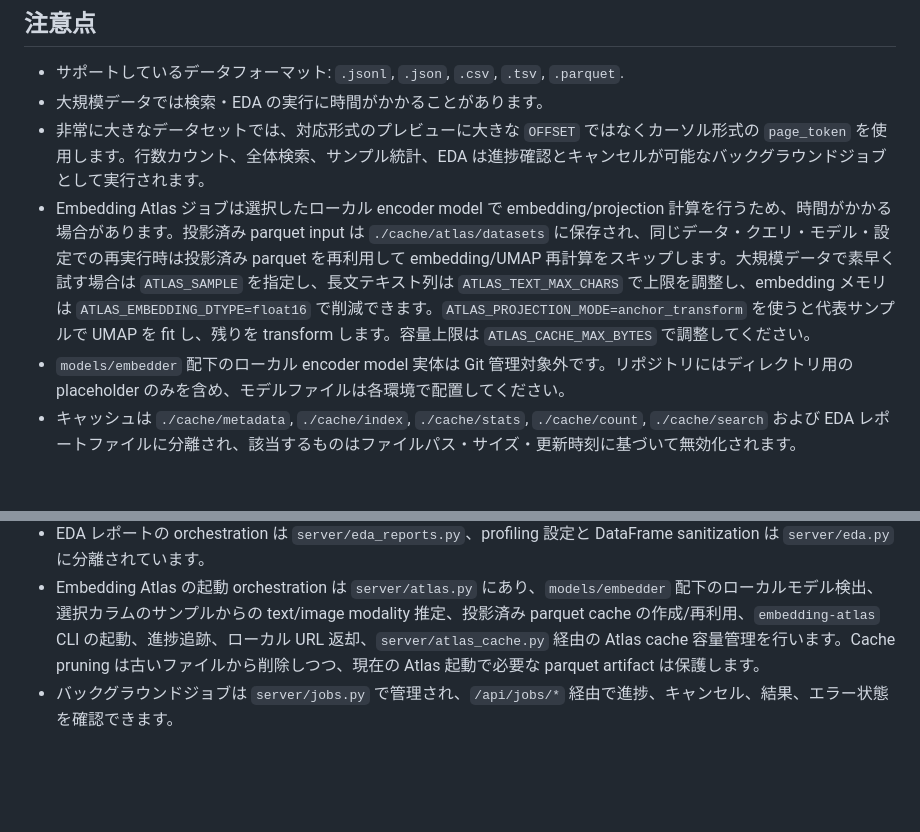
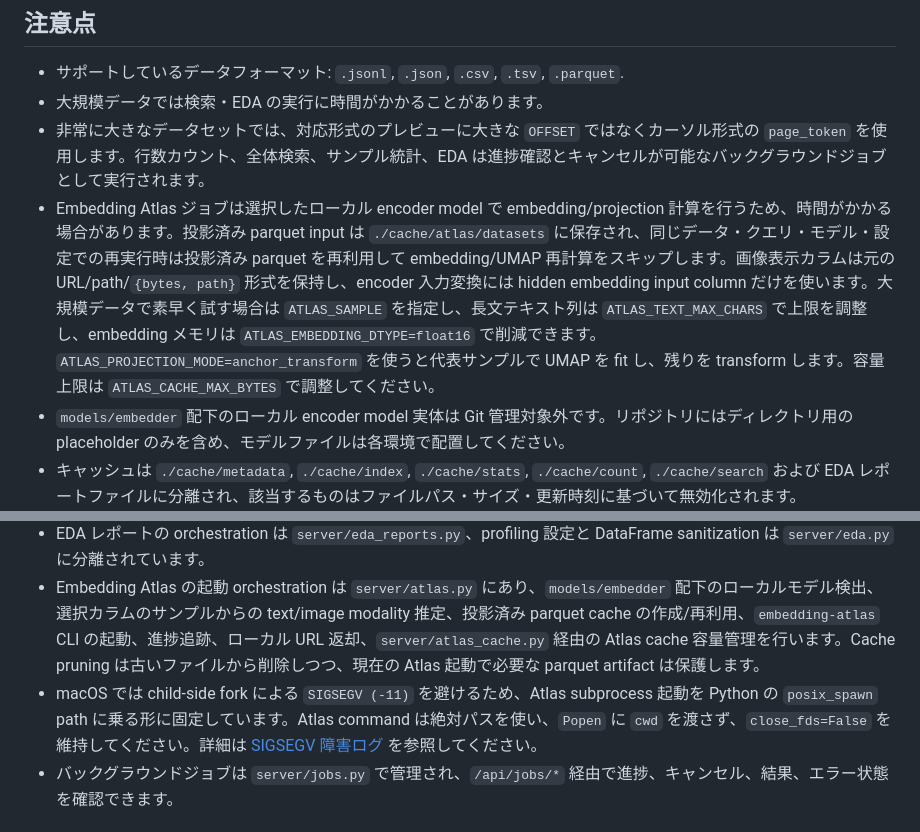
Before and after one commit to Onely7/local_data_studio, a Markdown page: docs/README_ja.md, 2 parts joined by grey strips. GitHub-like rendering; blank space fills up the shorter version.

Commit message:
docs: document atlas cache and launch safeguards

```diff
--- a/docs/README_ja.md
+++ b/docs/README_ja.md
@@ -163,7 +163,7 @@ INFO:     Application startup complete.
 - サポートしているデータフォーマット: `.jsonl`, `.json`, `.csv`, `.tsv`, `.parquet`.
 - 大規模データでは検索・EDA の実行に時間がかかることがあります。
 - 非常に大きなデータセットでは、対応形式のプレビューに大きな `OFFSET` ではなくカーソル形式の `page_token` を使用します。行数カウント、全体検索、サンプル統計、EDA は進捗確認とキャンセルが可能なバックグラウンドジョブとして実行されます。
-- Embedding Atlas ジョブは選択したローカル encoder model で embedding/projection 計算を行うため、時間がかかる場合があります。投影済み parquet input は `./cache/atlas/datasets` に保存され、同じデータ・クエリ・モデル・設定での再実行時は投影済み parquet を再利用して embedding/UMAP 再計算をスキップします。大規模データで素早く試す場合は `ATLAS_SAMPLE` を指定し、長文テキスト列は `ATLAS_TEXT_MAX_CHARS` で上限を調整し、embedding メモリは `ATLAS_EMBEDDING_DTYPE=float16` で削減できます。`ATLAS_PROJECTION_MODE=anchor_transform` を使うと代表サンプルで UMAP を fit し、残りを transform します。容量上限は `ATLAS_CACHE_MAX_BYTES` で調整してください。
+- Embedding Atlas ジョブは選択したローカル encoder model で embedding/projection 計算を行うため、時間がかかる場合があります。投影済み parquet input は `./cache/atlas/datasets` に保存され、同じデータ・クエリ・モデル・設定での再実行時は投影済み parquet を再利用して embedding/UMAP 再計算をスキップします。画像表示カラムは元の URL/path/`{bytes, path}` 形式を保持し、encoder 入力変換には hidden embedding input column だけを使います。大規模データで素早く試す場合は `ATLAS_SAMPLE` を指定し、長文テキスト列は `ATLAS_TEXT_MAX_CHARS` で上限を調整し、embedding メモリは `ATLAS_EMBEDDING_DTYPE=float16` で削減できます。`ATLAS_PROJECTION_MODE=anchor_transform` を使うと代表サンプルで UMAP を fit し、残りを transform します。容量上限は `ATLAS_CACHE_MAX_BYTES` で調整してください。
 - `models/embedder` 配下のローカル encoder model 実体は Git 管理対象外です。リポジトリにはディレクトリ用の placeholder のみを含め、モデルファイルは各環境で配置してください。
 - キャッシュは `./cache/metadata`, `./cache/index`, `./cache/stats`, `./cache/count`, `./cache/search` および EDA レポートファイルに分離され、該当するものはファイルパス・サイズ・更新時刻に基づいて無効化されます。
 - `Run EDA on Query Results` では、`rn` や `__rowid` のような補助カラムはレポートから除外されます。
@@ -177,6 +177,7 @@ INFO:     Application startup complete.
 - SQL 実行は `server/sql.py` に集約され、読み取り専用 SQL の検証、DuckDB リソース制限、バックグラウンドジョブの協調キャンセルを扱います。
 - EDA レポートの orchestration は `server/eda_reports.py`、profiling 設定と DataFrame sanitization は `server/eda.py` に分離されています。
 - Embedding Atlas の起動 orchestration は `server/atlas.py` にあり、`models/embedder` 配下のローカルモデル検出、選択カラムのサンプルからの text/image modality 推定、投影済み parquet cache の作成/再利用、`embedding-atlas` CLI の起動、進捗追跡、ローカル URL 返却、`server/atlas_cache.py` 経由の Atlas cache 容量管理を行います。Cache pruning は古いファイルから削除しつつ、現在の Atlas 起動で必要な parquet artifact は保護します。
+- macOS では child-side fork による `SIGSEGV (-11)` を避けるため、Atlas subprocess 起動を Python の `posix_spawn` path に乗る形に固定しています。Atlas command は絶対パスを使い、`Popen` に `cwd` を渡さず、`close_fds=False` を維持してください。詳細は [SIGSEGV 障害ログ](atlas_sigsegv_incident_log_ja.md) を参照してください。
 - バックグラウンドジョブは `server/jobs.py` で管理され、`/api/jobs/*` 経由で進捗、キャンセル、結果、エラー状態を確認できます。
 
 ## Contribution
```
Also changed, not shown: README.md (+2 -1 lines).
